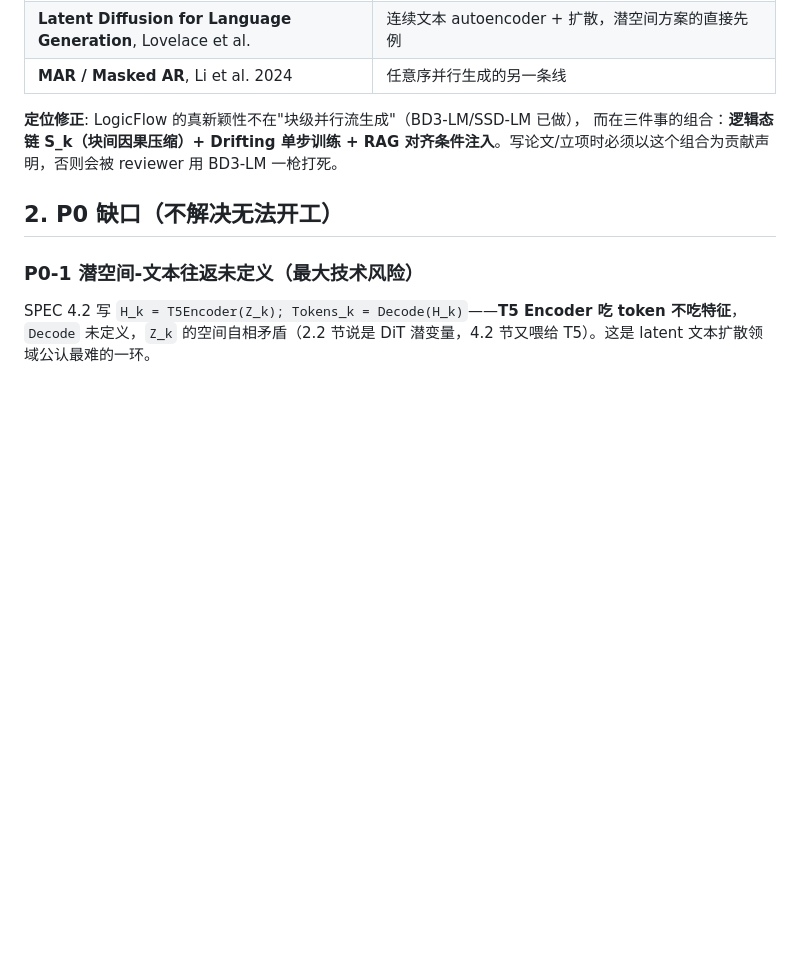
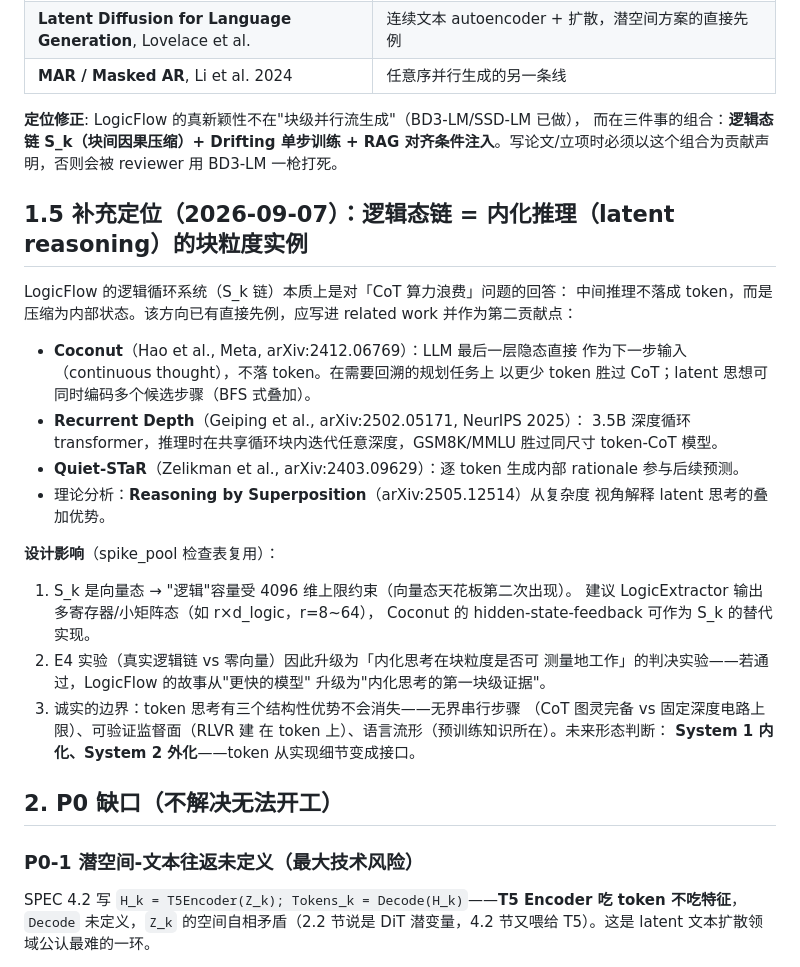
Before and after one commit to ituiyuio/CrystalLLM, a Markdown page: experiments/logicflow/REVIEW.md, the part around the change. Drawn GitHub-style; blank space fills up the shorter version.

Commit message:
logicflow: 补充 latent reasoning 定位 (逻辑态链=内化推理的块粒度实例)

```diff
--- a/experiments/logicflow/REVIEW.md
+++ b/experiments/logicflow/REVIEW.md
@@ -36,7 +36,37 @@
 RAG 对齐条件注入**。写论文/立项时必须以这个组合为贡献声明，否则会被
 reviewer 用 BD3-LM 一枪打死。
 
+## 1.5 补充定位（2026-09-07）：逻辑态链 = 内化推理（latent reasoning）的块粒度实例
+
+LogicFlow 的逻辑循环系统（S_k 链）本质上是对「CoT 算力浪费」问题的回答：
+中间推理不落成 token，而是压缩为内部状态。该方向已有直接先例，应写进
+related work 并作为第二贡献点：
+
+- **Coconut**（Hao et al., Meta, arXiv:2412.06769）：LLM 最后一层隐态直接
+  作为下一步输入（continuous thought），不落 token。在需要回溯的规划任务上
+  以更少 token 胜过 CoT；latent 思想可同时编码多个候选步骤（BFS 式叠加）。
+- **Recurrent Depth**（Geiping et al., arXiv:2502.05171, NeurIPS 2025）：
+  3.5B 深度循环 transformer，推理时在共享循环块内迭代任意深度，GSM8K/MMLU
+  胜过同尺寸 token-CoT 模型。
+- **Quiet-STaR**（Zelikman et al., arXiv:2403.09629）：逐 token 生成内部
+  rationale 参与后续预测。
+- 理论分析：**Reasoning by Superposition**（arXiv:2505.12514）从复杂度
+  视角解释 latent 思考的叠加优势。
+
+**设计影响**（spike_pool 检查表复用）：
+1. S_k 是向量态 → "逻辑"容量受 4096 维上限约束（向量态天花板第二次出现）。
+   建议 LogicExtractor 输出多寄存器/小矩阵态（如 r×d_logic，r=8~64），
+   Coconut 的 hidden-state-feedback 可作为 S_k 的替代实现。
+2. E4 实验（真实逻辑链 vs 零向量）因此升级为「内化思考在块粒度是否可
+   测量地工作」的判决实验——若通过，LogicFlow 的故事从"更快的模型"
+   升级为"内化思考的第一块级证据"。
+3. 诚实的边界：token 思考有三个结构性优势不会消失——无界串行步骤
+  （CoT 图灵完备 vs 固定深度电路上限）、可验证监督面（RLVR 建
+  在 token 上）、语言流形（预训练知识所在）。未来形态判断：
+  **System 1 内化、System 2 外化**——token 从实现细节变成接口。
+
 ## 2. P0 缺口（不解决无法开工）
+
 
 ### P0-1 潜空间-文本往返未定义（最大技术风险）
 SPEC 4.2 写 `H_k = T5Encoder(Z_k); Tokens_k = Decode(H_k)`——**T5 Encoder
```
